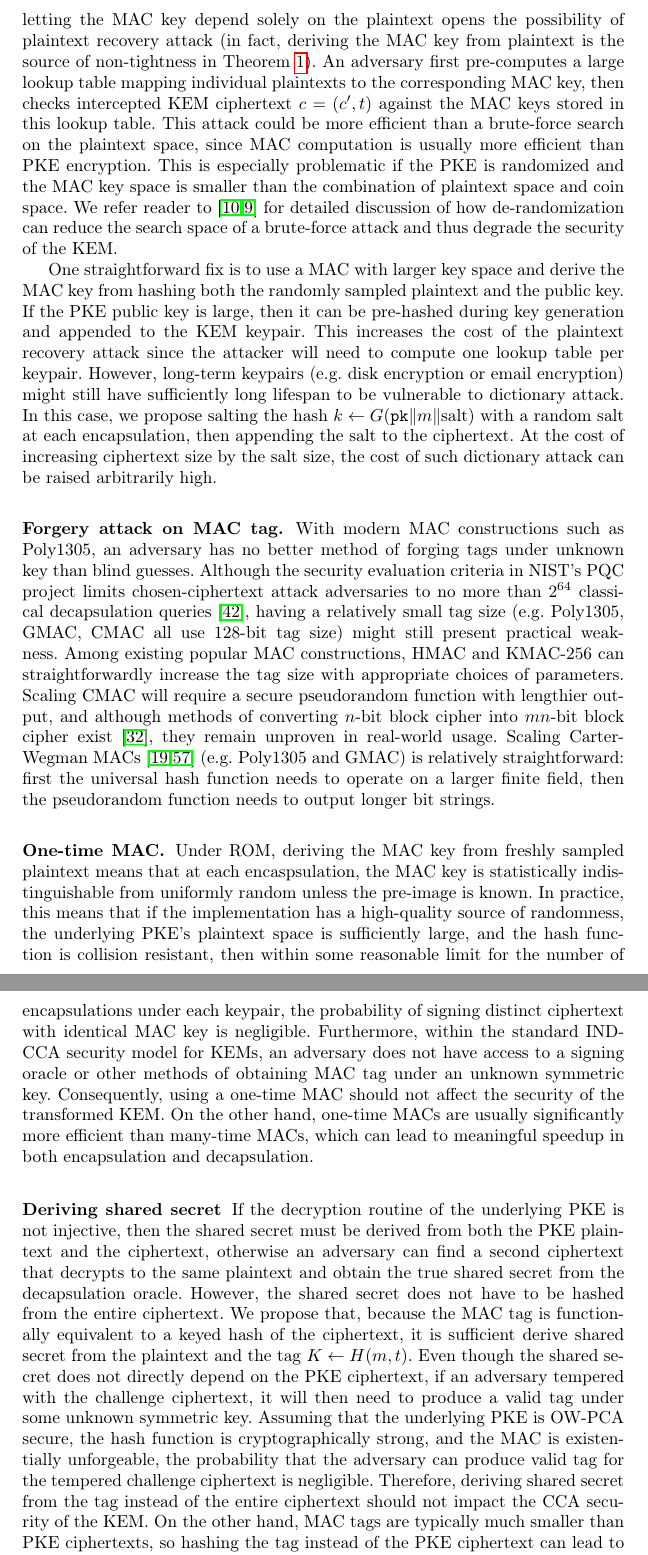
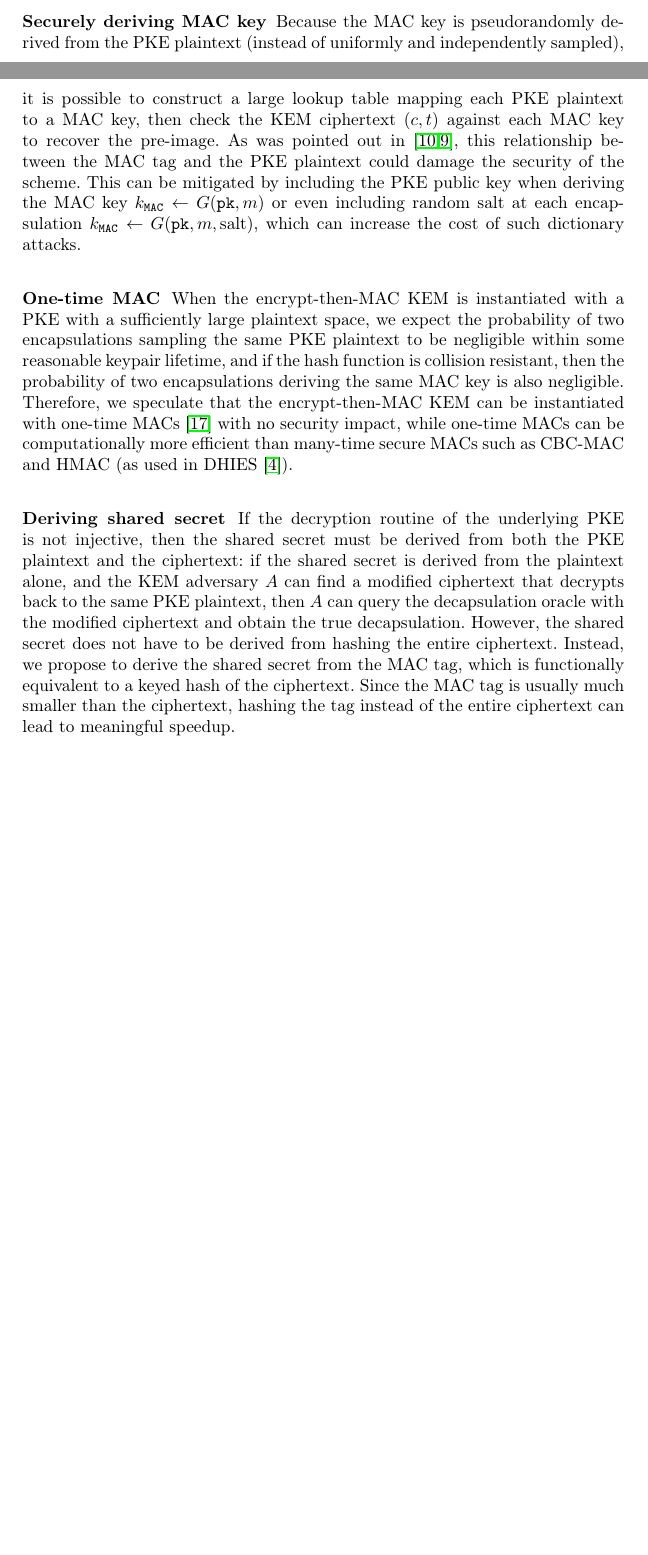
Before and after one commit to xuganyu96/Kyber-mogai, a LaTeX thesis (crypto2025/main.tex): two parts of pages 16 and 17 of 31 before the commit and two parts of pages 15 and 16 of 30 after it, joined at a grey line, cut at the place of the change, the shorter picture padded with empty space. Compiled offline with pdfLaTeX.

Commit message:
trimmed implementation discussion

```diff
--- a/crypto2025/main.tex
+++ b/crypto2025/main.tex
@@ -681,19 +681,14 @@ For the remainder of this section, we will review the OW-PCA security of some we
 \subsubsection{Code-based cryptosystems} HQC, despite being based on hard coding problems, has a structure that is similar to the lattice cryptosystems. Consequently, KR-PCA for lattice cryptosystems can be easily adapted to work on HQC \cite{DBLP:conf/acns/Huguenin-Dumittan20,DBLP:conf/eurocrypt/BaetuDHTV19}. BIKE is based on the Niederreiter cryptosystem instantiated with quasi-cyclic moderate density parity check (QC-MDPC) code \cite{DBLP:conf/isit/MisoczkiTSB13}, and while \cite{DBLP:conf/asiacrypt/Guo0S16} described KR-PCA against QC-MDPC code, such attack can partially recover BIKE secret keys. There is no known adaptive attack against Classic McEliece  \cite{DBLP:journals/tches/UenoXTITH22}.
 
 % TODO: these attacks are too trivial, make them shorter, add more references
-\subsection{Discussion on real-world attacks}\label{sec:discussion-on-real-world-attacks}
-\subsubsection{Dictionary attack on MAC key.} For simplicity of proof, we chose to derive the MAC key $k \leftarrow G(m)$ from hashing a randomly sampled plaintext. However, letting the MAC key depend solely on the plaintext opens the possibility of plaintext recovery attack (in fact, deriving the MAC key from plaintext is the source of non-tightness in Theorem \ref{thm:etm-is-ind-cca-secure}). An adversary first pre-computes a large lookup table mapping individual plaintexts to the corresponding MAC key, then checks intercepted KEM ciphertext $c = (c^\prime, t)$ against the MAC keys stored in this lookup table. This attack could be more efficient than a brute-force search on the plaintext space, since MAC computation is usually more efficient than PKE encryption. This is especially problematic if the PKE is randomized and the MAC key space is smaller than the combination of plaintext space and coin space. We refer reader to \cite{DBLP:journals/iacr/Bernstein21,cryptoeprint:2021/912} for detailed discussion of how de-randomization can reduce the search space of a brute-force attack and thus degrade the security of the KEM.
+\subsection{Additional implementation notes}\label{sec:discussion-on-real-world-attacks}
+\subsubsection{Securely deriving MAC key} Because the MAC key is pseudorandomly derived from the PKE plaintext (instead of uniformly and independently sampled), it is possible to construct a large lookup table mapping each PKE plaintext to a MAC key, then check the KEM ciphertext $(c, t)$ against each MAC key to recover the pre-image. As was pointed out in \cite{DBLP:journals/iacr/Bernstein21,cryptoeprint:2021/912}, this relationship between the MAC tag and the PKE plaintext could damage the security of the scheme. This can be mitigated by including the PKE public key when deriving the MAC key $k_\mac \leftarrow G(\pk, m)$ or even including random salt at each encapsulation $k_\mac \leftarrow G(\pk, m, \text{salt})$, which can increase the cost of such dictionary attacks.
 
-One straightforward fix is to use a MAC with larger key space and derive the MAC key from hashing both the randomly sampled plaintext and the public key. If the PKE public key is large, then it can be pre-hashed during key generation and appended to the KEM keypair. This increases the cost of the plaintext recovery attack since the attacker will need to compute one lookup table per keypair. However, long-term keypairs (e.g. disk encryption or email encryption) might still have sufficiently long lifespan to be vulnerable to dictionary attack. In this case, we propose salting the hash $k \leftarrow G(\pk \Vert m \Vert \text{salt})$ with a random salt at each encapsulation, then appending the salt to the ciphertext. At the cost of increasing ciphertext size by the salt size, the cost of such dictionary attack can be raised arbitrarily high.
+\subsubsection{One-time MAC} When the encrypt-then-MAC KEM is instantiated with a PKE with a sufficiently large plaintext space, we expect the probability of two encapsulations sampling the same PKE plaintext to be negligible within some reasonable keypair lifetime, and if the hash function is collision resistant, then the probability of two encapsulations deriving the same MAC key is also negligible. Therefore, we speculate that the encrypt-then-MAC KEM can be instantiated with one-time MACs \cite{DBLP:journals/jcss/CarterW79} with no security impact, while one-time MACs can be computationally more efficient than many-time secure MACs such as CBC-MAC and HMAC (as used in DHIES \cite{DBLP:conf/ctrsa/AbdallaBR01}).
 
-% TODO: reference attacks on MAC to show that it is harder to
-\subsubsection{Forgery attack on MAC tag.} With modern MAC constructions such as Poly1305, an adversary has no better method of forging tags under unknown key than blind guesses. Although the security evaluation criteria in NIST's PQC project limits chosen-ciphertext attack adversaries to no more than $2^{64}$ classical decapsulation queries \cite{NIST_PQC_Evaluation}, having a relatively small tag size (e.g. Poly1305, GMAC, CMAC all use 128-bit tag size) might still present practical weakness. Among existing popular MAC constructions, HMAC and KMAC-256 can straightforwardly increase the tag size with appropriate choices of parameters. Scaling CMAC will require a secure pseudorandom function with lengthier output, and although methods of converting $n$-bit block cipher into $mn$-bit block cipher exist \cite{DBLP:conf/ctrsa/HaleviR04}, they remain unproven in real-world usage. Scaling Carter-Wegman MACs \cite{DBLP:journals/jcss/CarterW79,DBLP:journals/jcss/WegmanC81} (e.g. Poly1305 and GMAC) is relatively straightforward: first the universal hash function needs to operate on a larger finite field, then the pseudorandom function needs to output longer bit strings.
+\subsubsection{Deriving shared secret} If the decryption routine of the underlying PKE is not injective, then the shared secret must be derived from both the PKE plaintext and the ciphertext: if the shared secret is derived from the plaintext alone, and the KEM adversary $A$ can find a modified ciphertext that decrypts back to the same PKE plaintext, then $A$ can query the decapsulation oracle with the modified ciphertext and obtain the true decapsulation. However, the shared secret does not have to be derived from hashing the entire ciphertext. Instead, we propose to derive the shared secret from the MAC tag, which is functionally equivalent to a keyed hash of the ciphertext. Since the MAC tag is usually much smaller than the ciphertext, hashing the tag instead of the entire ciphertext can lead to meaningful speedup.
 
-\subsubsection{One-time MAC.} Under ROM, deriving the MAC key from freshly sampled plaintext means that at each encaspsulation, the MAC key is statistically indistinguishable from uniformly random unless the pre-image is known. In practice, this means that if the implementation has a high-quality source of randomness, the underlying PKE's plaintext space is sufficiently large, and the hash function is collision resistant, then within some reasonable limit for the number of encapsulations under each keypair, the probability of signing distinct ciphertext with identical MAC key is negligible. Furthermore, within the standard IND-CCA security model for KEMs, an adversary does not have access to a signing oracle or other methods of obtaining MAC tag under an unknown symmetric key. Consequently, using a one-time MAC should not affect the security of the transformed KEM. On the other hand, one-time MACs are usually significantly more efficient than many-time MACs, which can lead to meaningful speedup in both encapsulation and decapsulation.
-
-\subsubsection{Deriving shared secret} If the decryption routine of the underlying PKE is not injective, then the shared secret must be derived from both the PKE plaintext and the ciphertext, otherwise an adversary can find a second ciphertext that decrypts to the same plaintext and obtain the true shared secret from the decapsulation oracle. However, the shared secret does not have to be hashed from the entire ciphertext. We propose that, because the MAC tag is functionally equivalent to a keyed hash of the ciphertext, it is sufficient derive shared secret from the plaintext and the tag $K \leftarrow H(m, t)$. Even though the shared secret does not directly depend on the PKE ciphertext, if an adversary tempered with the challenge ciphertext, it will then need to produce a valid tag under some unknown symmetric key. Assuming that the underlying PKE is OW-PCA secure, the hash function is cryptographically strong, and the MAC is existentially unforgeable, the probability that the adversary can produce valid tag for the tempered challenge ciphertext is negligible. Therefore, deriving shared secret from the tag instead of the entire ciphertext should not impact the CCA security of the KEM. On the other hand, MAC tags are typically much smaller than PKE ciphertexts, so hashing the tag instead of the PKE ciphertext can lead to meaningful speedup, especially in decapsulation. {\color{red} could there be a more rigorous proof?}
-
-\subsubsection{Side-channel attacks} We speculate that the encrypt-then-MAC transformation carries less risk for side-channels than the Fujisaki-Okamoto transformation. This is because Fujisaki-Okamoto transformation re-encrypts the decrypted plaintext in the decapsulation routine, which is more complex than computing a MAC tag. In fact, a number of side-channel attacks \cite{cryptoeprint:2024/1049,cryptoeprint:2024/2051,clangover} successfully target insecure implementation of the PKE encryption sub-routine. On the other hand, MAC implementation is usually simpler and thus easier to verify. Furthermore, many MAC constructions such as HMAC and CBC-MAC and benefit from hardware support for SHA-256, AES, or finite field arithmetic, which further decreases the risk of side-channels introduced in software.
+% \subsubsection{Side-channel attacks} We speculate that the encrypt-then-MAC transformation carries less risk for side-channels than the Fujisaki-Okamoto transformation. This is because Fujisaki-Okamoto transformation re-encrypts the decrypted plaintext in the decapsulation routine, which is more complex than computing a MAC tag. In fact, a number of side-channel attacks \cite{cryptoeprint:2024/1049,cryptoeprint:2024/2051,clangover} successfully target insecure implementation of the PKE encryption sub-routine. On the other hand, MAC implementation is usually simpler and thus easier to verify. Furthermore, many MAC constructions such as HMAC and CBC-MAC and benefit from hardware support for SHA-256, AES, or finite field arithmetic, which further decreases the risk of side-channels introduced in software.
 
 % TODO: move after code-based section
 \section{Application to ElGamal}\label{sec:application-to-elgamal}
```
Also changed, not shown: crypto2025/main.pdf.
